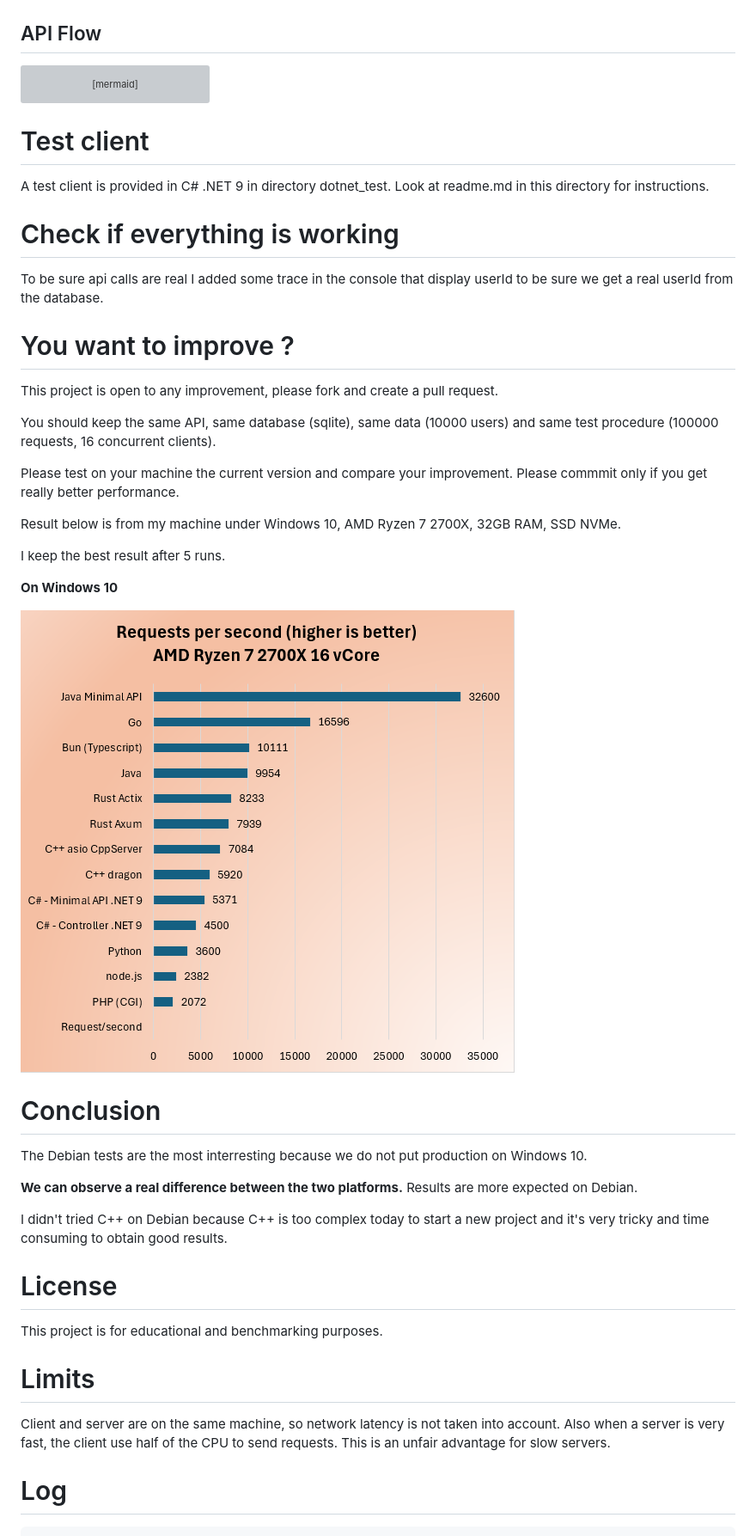
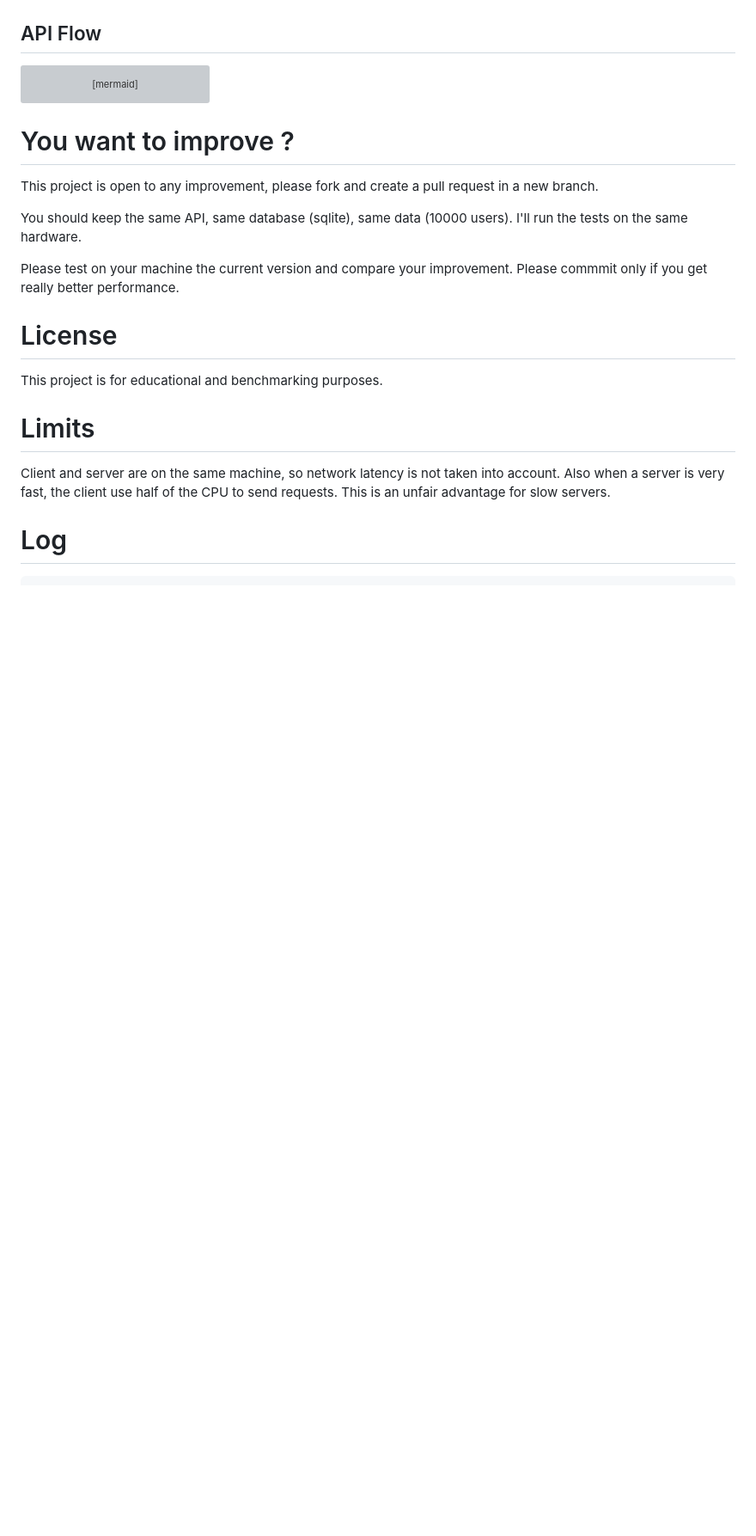
Before and after one commit to iso8859/maxreq, a Markdown page: readme.md, the part around one of its changes. Shown at 86% size. Rendered like a GitHub page; blank space fills up the shorter version; grey boxes are pictures that could not be loaded.

````diff
--- a/readme.md
+++ b/readme.md
@@ -96,38 +107,13 @@ sequenceDiagram
     Note over Client,API: Special case: UserName="no_db" returns user_id=12345 without DB query
 ```
 
-# Test client
-
-A test client is provided in C# .NET 9 in directory dotnet_test. Look at readme.md in this directory for instructions.
-
-# Check if everything is working
-
-To be sure api calls are real I added some trace in the console that display userId to be sure we get a real userId from the database.
-
 # You want to improve ?
 
-This project is open to any improvement, please fork and create a pull request.
+This project is open to any improvement, please fork and create a pull request in a new branch.
 
-You should keep the same API, same database (sqlite), same data (10000 users) and same test procedure (100000 requests, 16 concurrent clients).
+You should keep the same API, same database (sqlite), same data (10000 users). I'll run the tests on the same hardware.
 
 Please test on your machine the current version and compare your improvement. Please commmit only if you get really better performance.
-
-Result below is from my machine under Windows 10, AMD Ryzen 7 2700X, 32GB RAM, SSD NVMe.
-
-I keep the best result after 5 runs.
-
-**On Windows 10**
-
-![Performance Comparison Chart Windows](illustration.png)
-
-# Conclusion
-
-The Debian tests are the most interresting because we do not put production on Windows 10.
-
-**We can observe a real difference between the two platforms.**
-Results are more expected on Debian.
-
-I didn't tried C++ on Debian because C++ is too complex today to start a new project and it's very tricky and time consuming to obtain good results.
 
 # License
 
````
Also changed, not shown: other parts of readme.md (+40 -29 lines).
